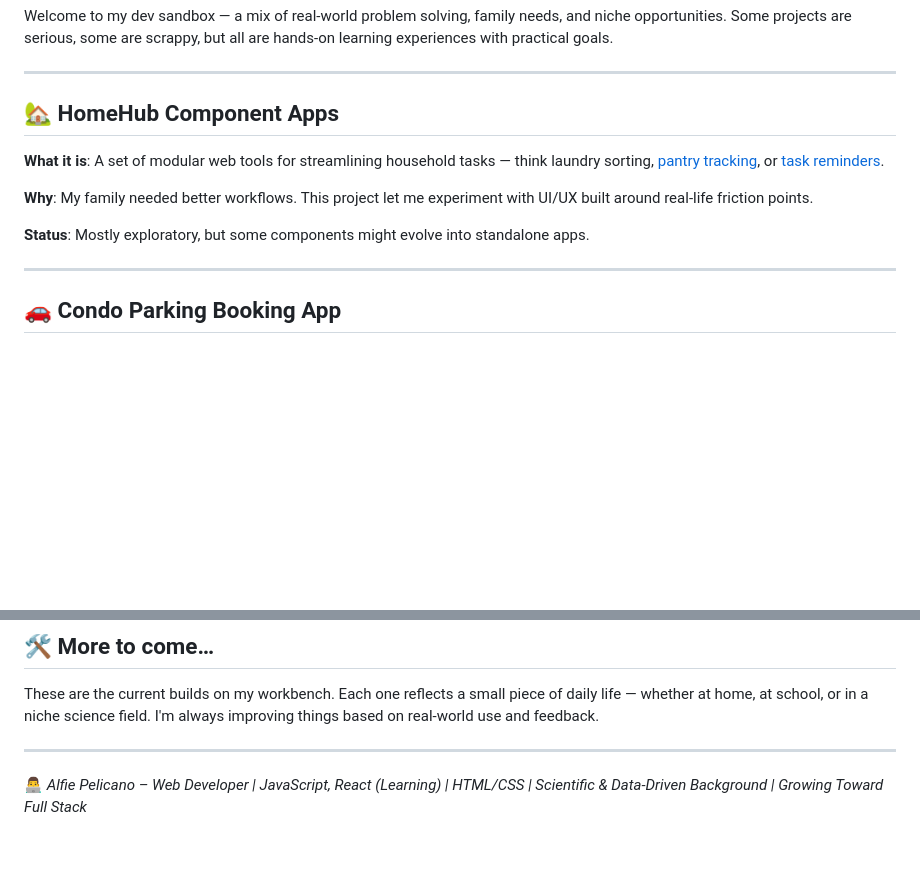
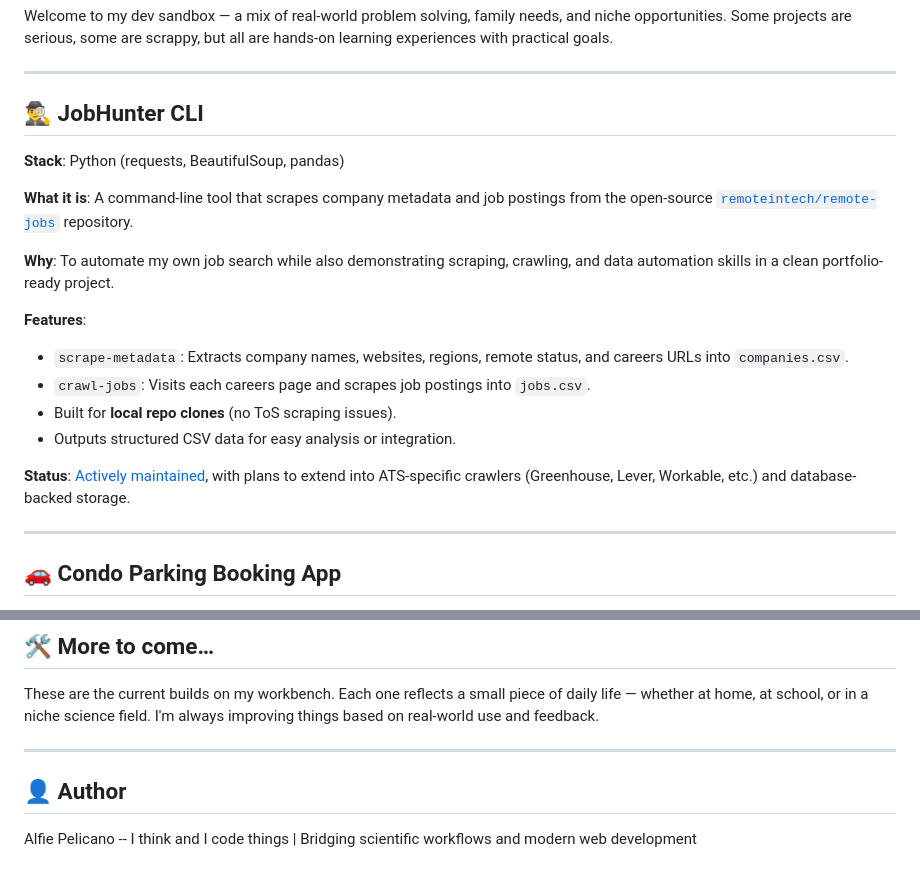
Before and after one commit to alfieprojectsdev/webdevportfolio_ap, a Markdown page: README.md, 2 parts joined by grey strips. Rendered like a GitHub page; blank space fills up the shorter version.

Commit message:
added jobhunter.py
also removed homehub apps; pending fixes to point to upgraded schema DB

```diff
--- a/README.md
+++ b/README.md
@@ -4,13 +4,21 @@ Welcome to my dev sandbox — a mix of real-world problem solving, family needs,
 
 ---
 
-## 🏡 HomeHub Component Apps
+## 🕵️‍♂️ JobHunter CLI
 
-**What it is**: A set of modular web tools for streamlining household tasks — think laundry sorting, [pantry tracking](https://alfieprojectsdev.github.io/homeinventorytracker/), or [task reminders](https://alfieprojectsdev.github.io/housechores/).
+**Stack**: Python (requests, BeautifulSoup, pandas)
 
-**Why**: My family needed better workflows. This project let me experiment with UI/UX built around real-life friction points.
+**What it is**: A command-line tool that scrapes company metadata and job postings from the open-source [`remoteintech/remote-jobs`](https://github.com/remoteintech/remote-jobs) repository.
 
-**Status**: Mostly exploratory, but some components might evolve into standalone apps.
+**Why**: To automate my own job search while also demonstrating scraping, crawling, and data automation skills in a clean portfolio-ready project.
+
+**Features**:
+- `scrape-metadata`: Extracts company names, websites, regions, remote status, and careers URLs into `companies.csv`.
+- `crawl-jobs`: Visits each careers page and scrapes job postings into `jobs.csv`.
+- Built for **local repo clones** (no ToS scraping issues).
+- Outputs structured CSV data for easy analysis or integration.
+
+**Status**: [Actively maintained](https://github.com/alfieprojectsdev/jobhunter), with plans to extend into ATS-specific crawlers (Greenhouse, Lever, Workable, etc.) and database-backed storage.
 
 ---
 
@@ -65,4 +73,7 @@ Welcome to my dev sandbox — a mix of real-world problem solving, family needs,
 These are the current builds on my workbench. Each one reflects a small piece of daily life — whether at home, at school, or in a niche science field. I'm always improving things based on real-world use and feedback.
 
 ---
-👨‍💻 *Alfie Pelicano – Web Developer | JavaScript, React (Learning) | HTML/CSS | Scientific & Data-Driven Background | Growing Toward Full Stack*
+
+## 👤 Author
+
+Alfie Pelicano -- I think and I code things | Bridging scientific workflows and modern web development
```
